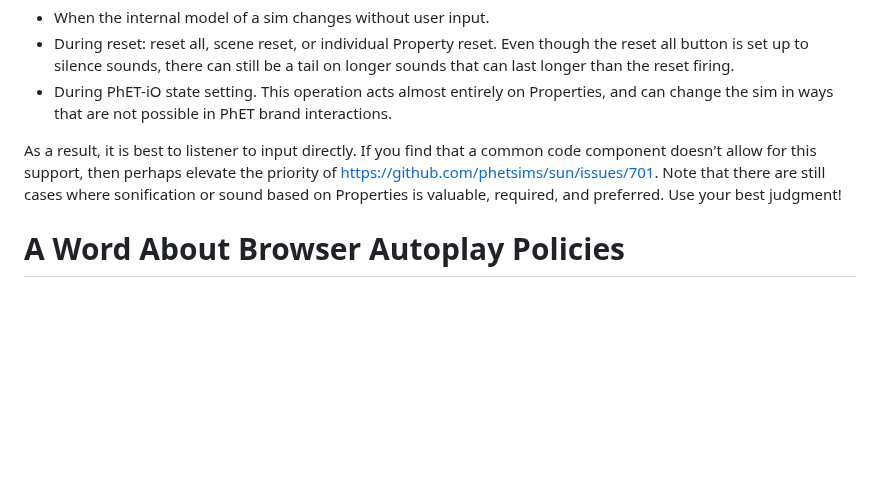
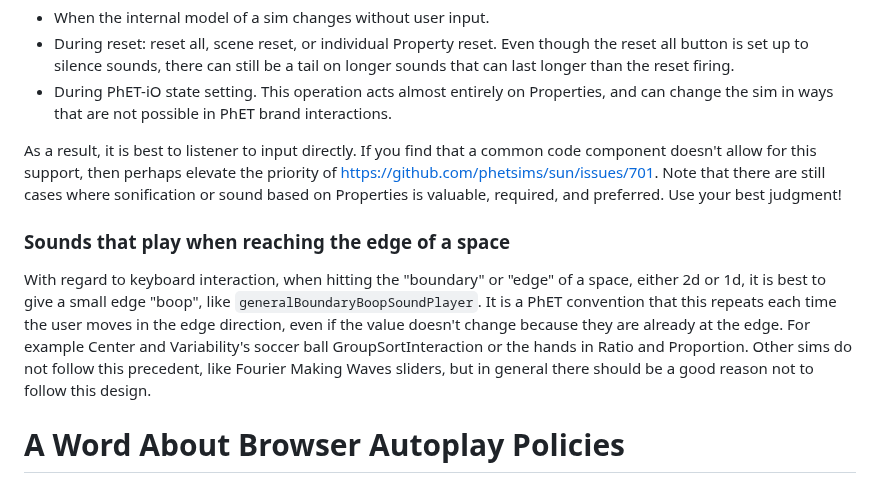
Before and after one commit to phetsims/tambo, a Markdown page: doc/user-guide.md, the part around the change. Drawn GitHub-style; blank space fills up the shorter version.

Commit message:
update doc about boundary sounds repeating, https://github.com/phetsims/scenery-phet/issues/815

```diff
--- a/doc/user-guide.md
+++ b/doc/user-guide.md
@@ -186,6 +186,15 @@ support, then perhaps elevate the priority of https://github.com/phetsims/sun/is
 are still cases where sonification or sound based on Properties is valuable, required, and preferred. Use your
 best judgment!
 
+### Sounds that play when reaching the edge of a space
+
+With regard to keyboard interaction, when hitting the "boundary" or "edge" of a space, either 2d or 1d, it is best to
+give a small edge "boop", like `generalBoundaryBoopSoundPlayer`. It is a PhET convention that this repeats each time the
+user moves in the edge direction, even if the value doesn't change because they are already at the edge. For example
+Center and Variability's soccer ball GroupSortInteraction or the hands in Ratio and Proportion. Other sims do not follow
+this precedent, like Fourier Making Waves sliders, but in general there should be a good reason not to follow this
+design.
+
 # A Word About Browser Autoplay Policies
 
 TODO: Fill this in.
```
